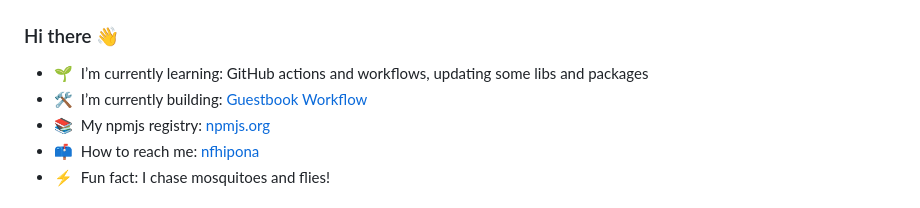
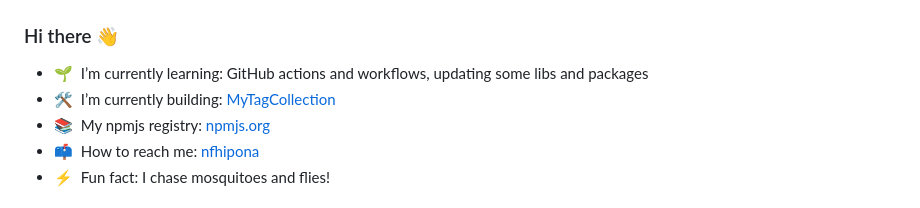
Before and after one commit to nfhipona/nfhipona, a Markdown page: README.md, the part around the change. Drawn GitHub-style.

Commit message:
Update README.md
update what I am working on

```diff
--- a/README.md
+++ b/README.md
@@ -16,7 +16,7 @@ Here are some ideas to get you started:
 -->
 
 - 🌱 &nbsp;I’m currently learning: GitHub actions and workflows, updating some libs and packages
-- 🛠️ &nbsp;I’m currently building: [Guestbook Workflow](https://github.com/nfhipona/guestbook-workflow)
+- 🛠️ &nbsp;I’m currently building: [MyTagCollection](https://github.com/nfhipona/MyTagCollection)
 - 📚 &nbsp;My npmjs registry: [npmjs.org](https://www.npmjs.com/~nfhipona)
 - 📫 &nbsp;How to reach me: [nfhipona](mailto:github.oet1k@passmail.com)
 - ⚡ &nbsp;Fun fact: I chase mosquitoes and flies!
```
